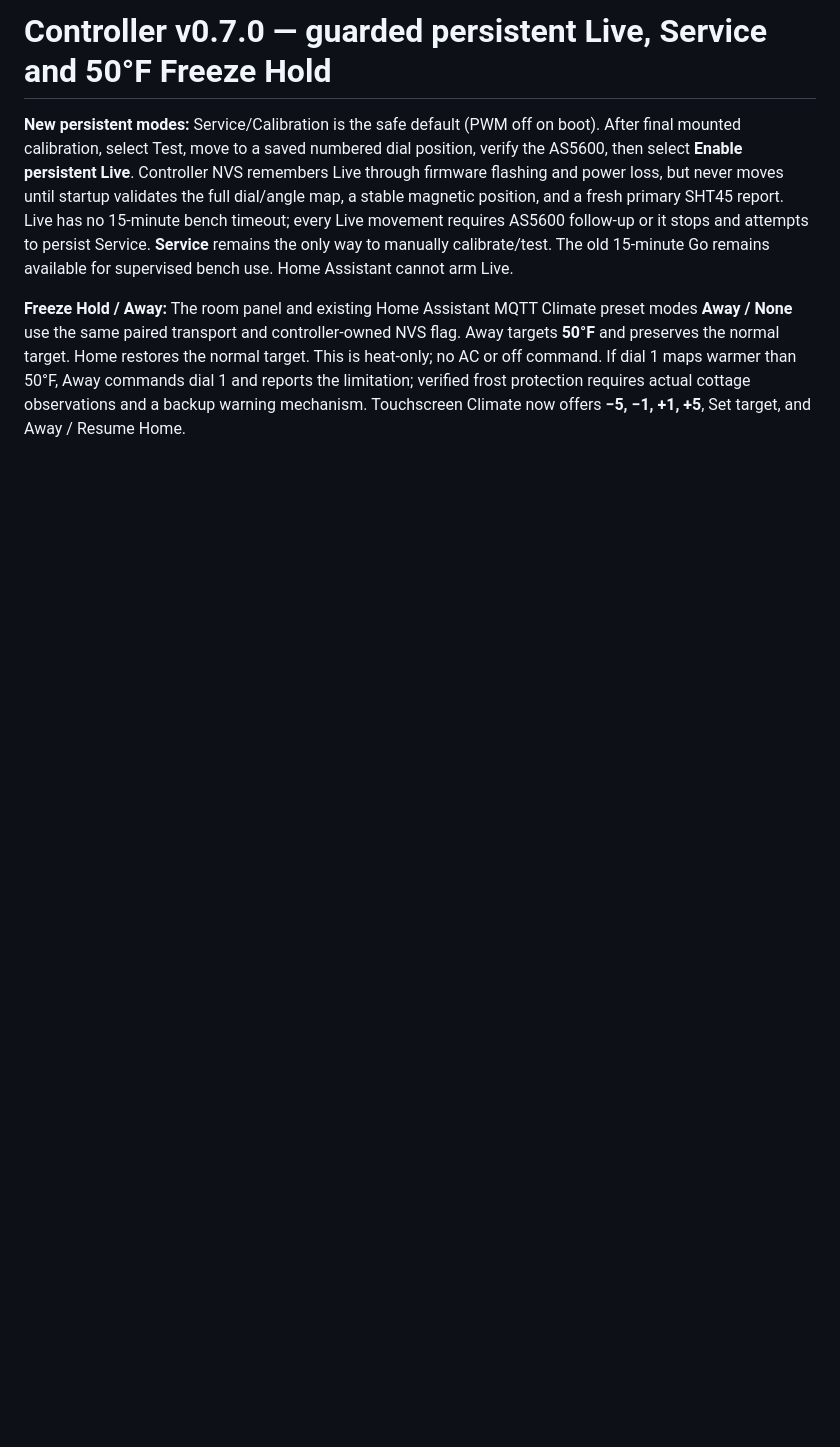
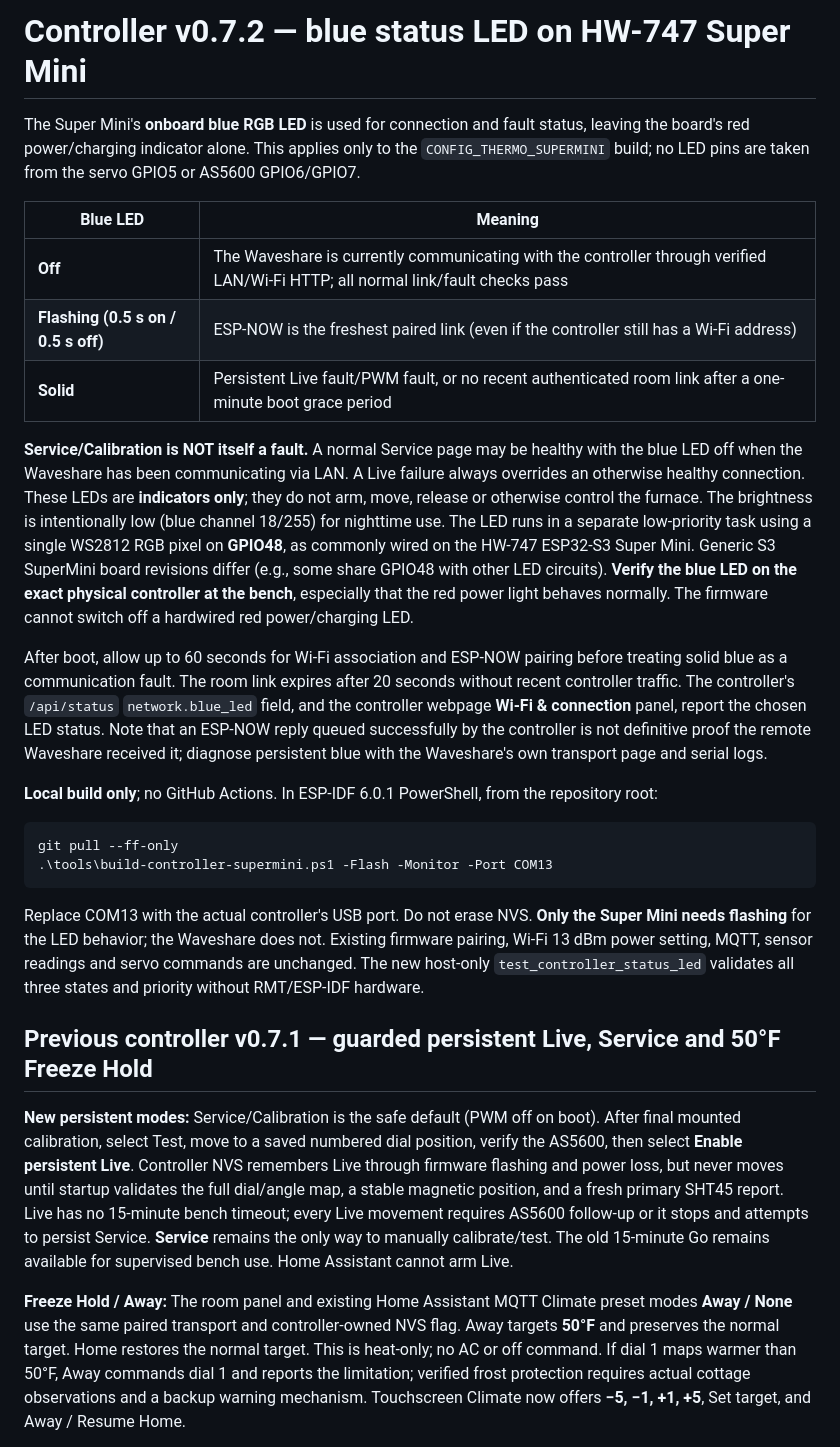
Before and after one commit to khrisperry/CottageThermoESP, a Markdown page: controller/README.md, the part around the change. Drawn GitHub-style; blank space fills up the shorter version.

Commit message:
docs(controller): v0.7.2 HW-747 blue status LED meanings and local flashing [skip ci]

````diff
--- a/controller/README.md
+++ b/controller/README.md
@@ -1,4 +1,54 @@
-# Controller v0.7.0 — guarded persistent Live, Service and 50°F Freeze Hold
+# Controller v0.7.2 — blue status LED on HW-747 Super Mini
+
+The Super Mini's **onboard blue RGB LED** is used for connection and fault
+status, leaving the board's red power/charging indicator alone. This
+applies only to the `CONFIG_THERMO_SUPERMINI` build; no LED pins are taken
+from the servo GPIO5 or AS5600 GPIO6/GPIO7.
+
+| Blue LED | Meaning |
+|---|---|
+| **Off** | The Waveshare is currently communicating with the controller through verified LAN/Wi-Fi HTTP; all normal link/fault checks pass |
+| **Flashing (0.5 s on / 0.5 s off)** | ESP-NOW is the freshest paired link (even if the controller still has a Wi-Fi address) |
+| **Solid** | Persistent Live fault/PWM fault, or no recent authenticated room link after a one-minute boot grace period |
+
+**Service/Calibration is NOT itself a fault.** A normal Service page may be
+healthy with the blue LED off when the Waveshare has been communicating via
+LAN. A Live failure always overrides an otherwise healthy connection.
+These LEDs are **indicators only**; they do not arm, move, release or
+otherwise control the furnace. The brightness is intentionally low (blue
+channel 18/255) for nighttime use. The LED runs in a separate low-priority
+task using a single WS2812 RGB pixel on **GPIO48**, as commonly wired on the
+HW-747 ESP32-S3 Super Mini. Generic S3 SuperMini board revisions differ
+(e.g., some share GPIO48 with other LED circuits). **Verify the blue LED
+on the exact physical controller at the bench**, especially that the red
+power light behaves normally. The firmware cannot switch off a hardwired
+red power/charging LED.
+
+After boot, allow up to 60 seconds for Wi-Fi association and ESP-NOW pairing
+before treating solid blue as a communication fault. The room link expires
+after 20 seconds without recent controller traffic. The controller's
+`/api/status` `network.blue_led` field, and the controller webpage
+**Wi-Fi & connection** panel, report the chosen LED status. Note that an
+ESP-NOW reply queued successfully by the controller is not definitive proof
+the remote Waveshare received it; diagnose persistent blue with the
+Waveshare's own transport page and serial logs.
+
+**Local build only**; no GitHub Actions. In ESP-IDF 6.0.1 PowerShell, from
+the repository root:
+
+```powershell
+git pull --ff-only
+.\tools\build-controller-supermini.ps1 -Flash -Monitor -Port COM13
+```
+
+Replace COM13 with the actual controller's USB port. Do not erase NVS.
+**Only the Super Mini needs flashing** for the LED behavior; the Waveshare
+does not. Existing firmware pairing, Wi-Fi 13 dBm power setting, MQTT,
+sensor readings and servo commands are unchanged. The new host-only
+`test_controller_status_led` validates all three states and priority
+without RMT/ESP-IDF hardware.
+
+## Previous controller v0.7.1 — guarded persistent Live, Service and 50°F Freeze Hold
 
 **New persistent modes:** Service/Calibration is the safe default (PWM off on boot). After final mounted calibration, select Test, move to a saved numbered dial position, verify the AS5600, then select **Enable persistent Live**. Controller NVS remembers Live through firmware flashing and power loss, but never moves until startup validates the full dial/angle map, a stable magnetic position, and a fresh primary SHT45 report. Live has no 15-minute bench timeout; every Live movement requires AS5600 follow-up or it stops and attempts to persist Service. **Service** remains the only way to manually calibrate/test. The old 15-minute Go remains available for supervised bench use. Home Assistant cannot arm Live.
 
````
